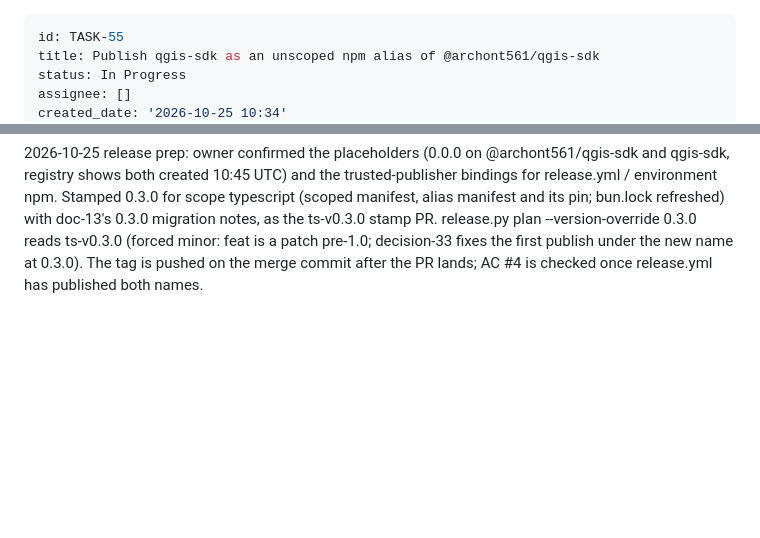
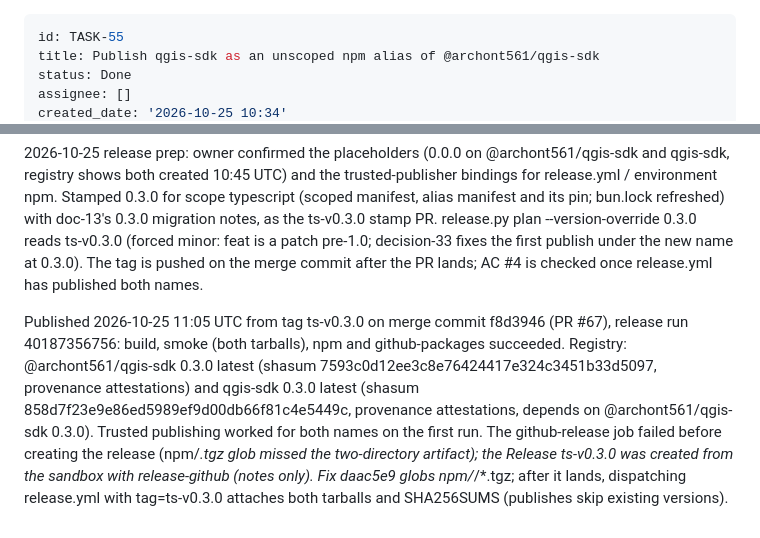
Before and after one commit to Archont561/qgis-sdk, a Markdown page: backlog/tasks/task-55 - Publish-qgis-sdk-as-an-unscoped-npm-alias-of-archont561-qgis-sdk.md, 2 parts joined by grey strips. Rendered like a GitHub page; blank space fills up the shorter version.

Commit message:
chore(backlog): close TASK-55 with the ts-v0.3.0 publish evidence
Co-authored-by: arena-agent <297053741+arena-agent@users.noreply.github.com>

```diff
--- a/backlog/tasks/task-55 - Publish-qgis-sdk-as-an-unscoped-npm-alias-of-archont561-qgis-sdk.md
+++ b/backlog/tasks/task-55 - Publish-qgis-sdk-as-an-unscoped-npm-alias-of-archont561-qgis-sdk.md
@@ -1,6 +1,6 @@
 ---
 id: TASK-55
 title: Publish qgis-sdk as an unscoped npm alias of @archont561/qgis-sdk
-status: In Progress
+status: Done
 assignee: []
 created_date: '2026-10-25 10:34'
@@ -33,4 +33,6 @@ Owner request 2026-10-25: reserve both npm names and make both deploy targets, w
 AC #1-#3 delivered in PR #66 (83412c1, fa2ac33): packages/qgis-sdk-alias with 10 Bun tests, release.py alias stamping/verification (13 tests), release.yml pack + tarball smoke + ordered publish + SHA256SUMS, CI and autorelease run the alias tests. Smoke verified locally against the real tarballs (12/12/22/4 exports mirrored). AC #4 is the owner's step: npx setup-npm-trusted-publish for @archont561/qgis-sdk and qgis-sdk, then bind release.yml / environment npm on both access pages before ts-v0.3.0. Stays In Progress until that is recorded.
 
 2026-10-25 release prep: owner confirmed the placeholders (0.0.0 on @archont561/qgis-sdk and qgis-sdk, registry shows both created 10:45 UTC) and the trusted-publisher bindings for release.yml / environment npm. Stamped 0.3.0 for scope typescript (scoped manifest, alias manifest and its pin; bun.lock refreshed) with doc-13's 0.3.0 migration notes, as the ts-v0.3.0 stamp PR. release.py plan --version-override 0.3.0 reads ts-v0.3.0 (forced minor: feat is a patch pre-1.0; decision-33 fixes the first publish under the new name at 0.3.0). The tag is pushed on the merge commit after the PR lands; AC #4 is checked once release.yml has published both names.
+
+Published 2026-10-25 11:05 UTC from tag ts-v0.3.0 on merge commit f8d3946 (PR #67), release run 40187356756: build, smoke (both tarballs), npm and github-packages succeeded. Registry: @archont561/qgis-sdk 0.3.0 latest (shasum 7593c0d12ee3c8e76424417e324c3451b33d5097, provenance attestations) and qgis-sdk 0.3.0 latest (shasum 858d7f23e9e86ed5989ef9d00db66f81c4e5449c, provenance attestations, depends on @archont561/qgis-sdk 0.3.0). Trusted publishing worked for both names on the first run. The github-release job failed before creating the release (npm/*.tgz glob missed the two-directory artifact); the Release ts-v0.3.0 was created from the sandbox with release-github (notes only). Fix daac5e9 globs npm/*/*.tgz; after it lands, dispatching release.yml with tag=ts-v0.3.0 attaches both tarballs and SHA256SUMS (publishes skip existing versions).
 <!-- SECTION:NOTES:END -->
```
Also changed, not shown: other parts of backlog/tasks/task-55 - Publish-qgis-sdk-as-an-unscoped-npm-alias-of-archont561-qgis-sdk.md (+2 -2 lines).
